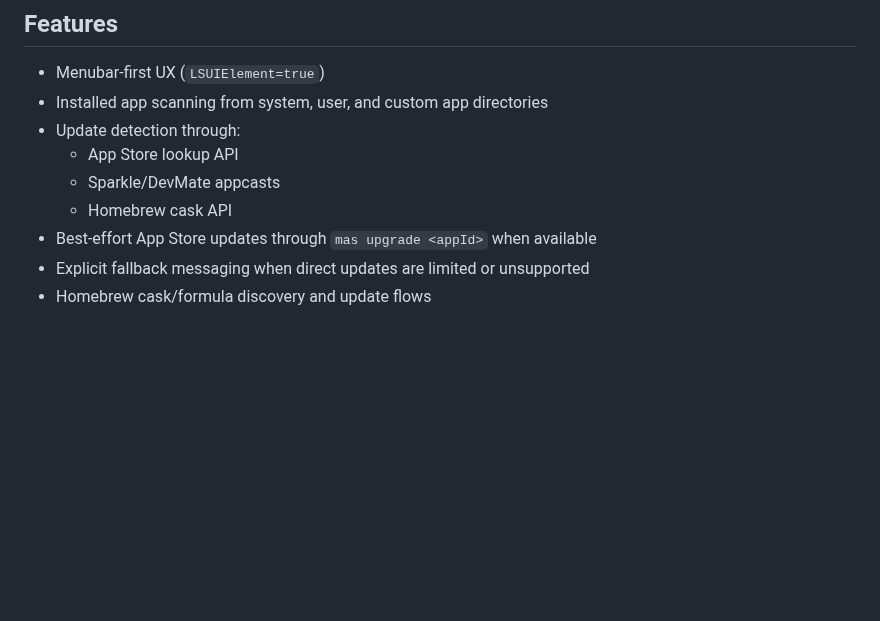
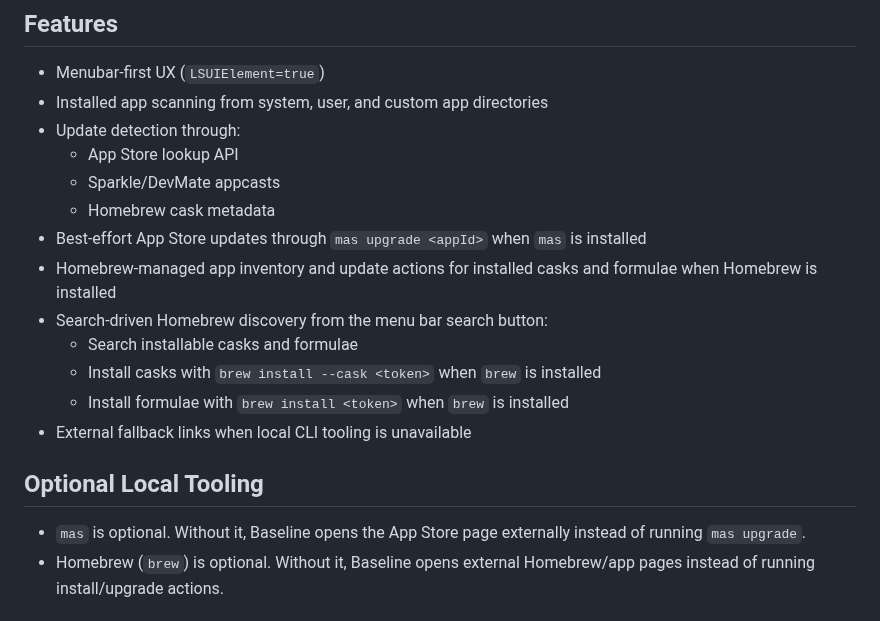
Before and after one commit to arshiaghaf/baseline, a Markdown page: README.md, the part around one of its changes. GitHub-like rendering; blank space fills up the shorter version.

```diff
--- a/README.md
+++ b/README.md
@@ -67,7 +67,17 @@ The script builds a Release app, creates `dist/Baseline-0.1.0-unsigned.dmg`, and
 - Update detection through:
   - App Store lookup API
   - Sparkle/DevMate appcasts
-  - Homebrew cask API
-- Best-effort App Store updates through `mas upgrade <appId>` when available
-- Explicit fallback messaging when direct updates are limited or unsupported
-- Homebrew cask/formula discovery and update flows
+  - Homebrew cask metadata
+- Best-effort App Store updates through `mas upgrade <appId>` when `mas` is installed
+- Homebrew-managed app inventory and update actions for installed casks and formulae when Homebrew is installed
+- Search-driven Homebrew discovery from the menu bar search button:
+  - Search installable casks and formulae
+  - Install casks with `brew install --cask <token>` when `brew` is installed
+  - Install formulae with `brew install <token>` when `brew` is installed
+- External fallback links when local CLI tooling is unavailable
+
+## Optional Local Tooling
+
+- `mas` is optional. Without it, Baseline opens the App Store page externally instead of running `mas upgrade`.
+- Homebrew (`brew`) is optional. Without it, Baseline opens external Homebrew/app pages instead of running install/upgrade actions.
+
```
Also changed, not shown: other parts of README.md (+7 -0 lines), docs/images/apps-tab.png (added), docs/images/apps.png (added), docs/images/homebrew-tab.png (added), docs/images/homebrew.png (added), docs/images/search.png (added).
